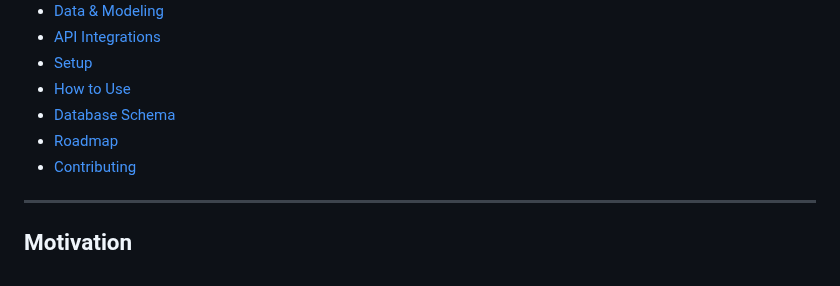
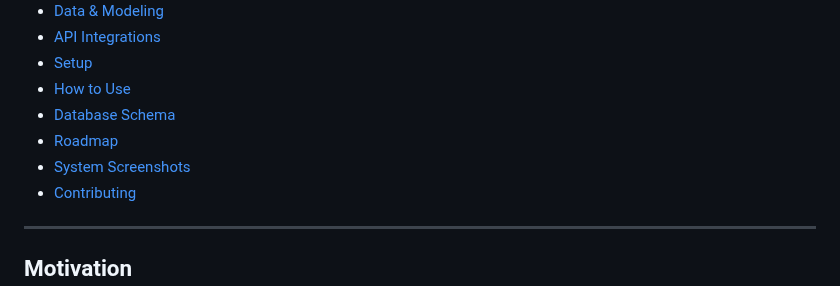
Before and after one commit to 12Lwk/fyp-email-analyzer, a Markdown page: README.md, the part around the change. Rendered like a GitHub page.

```diff
--- a/README.md
+++ b/README.md
@@ -23,6 +23,7 @@ Link: [Read the project announcement on LinkedIn](https://www.linkedin.com/posts
 - [How to Use](#how-to-use)
 - [Database Schema](#database-schema)
 - [Roadmap](#roadmap)
+- [System Screenshots](#system-screenshots)
 - [Contributing](#contributing)
 
 ---
```
